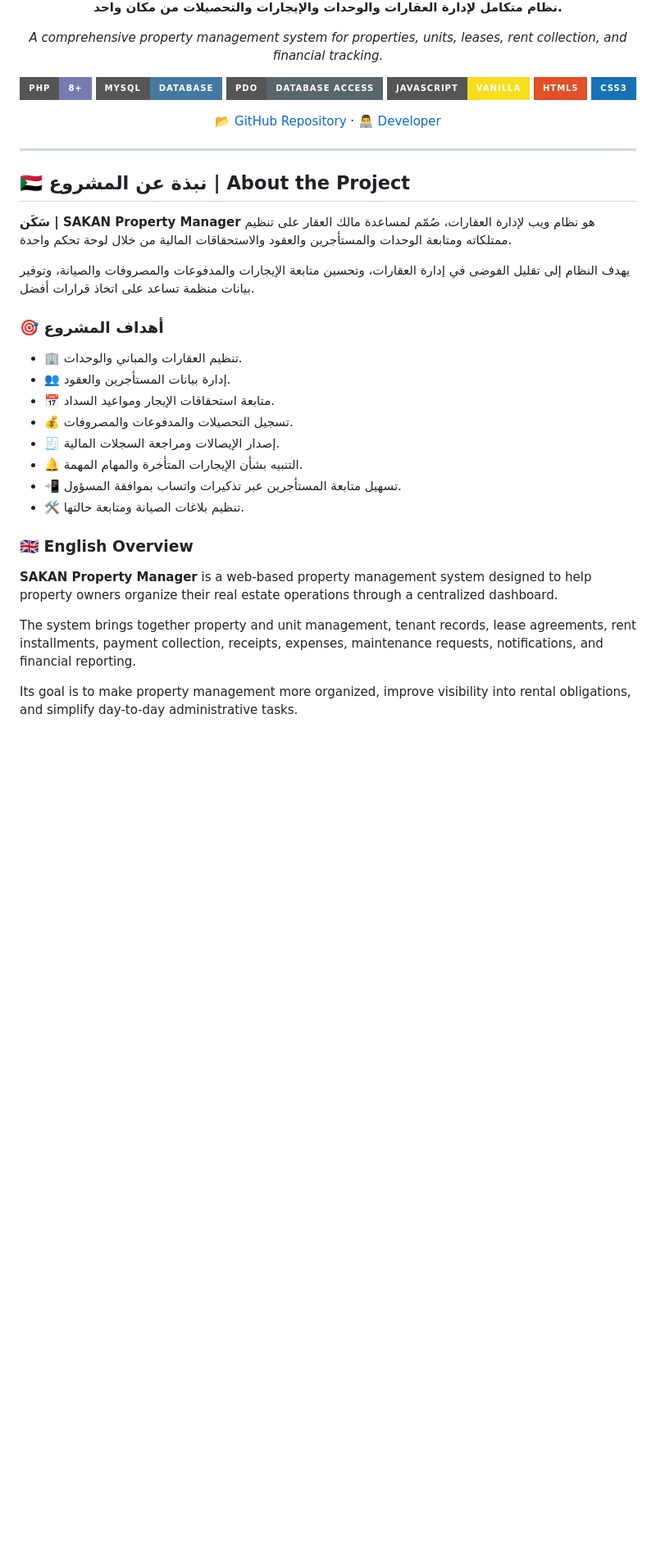
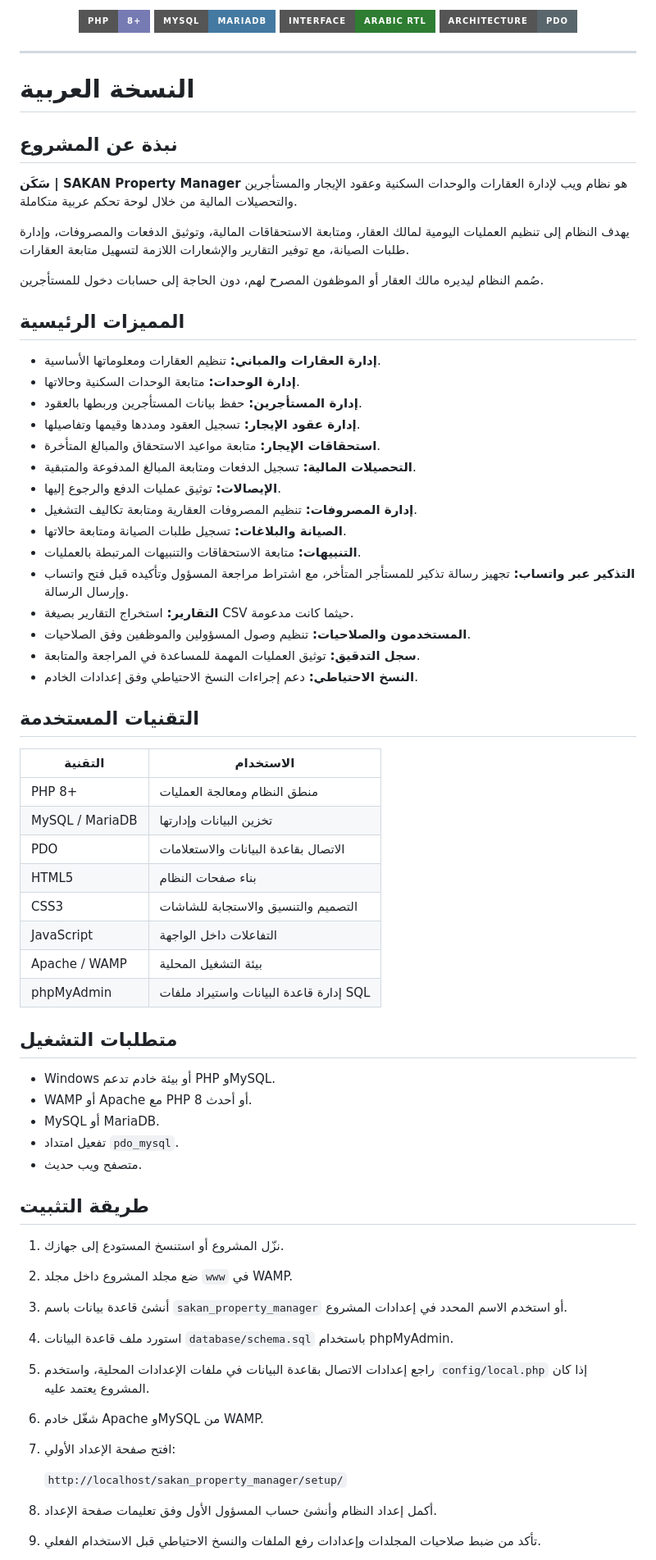
Before and after one commit to awabwdbashry-sketch/sakan_property_manager, a Markdown page: README.md, the part around one of its changes. Shown at 82% size. Rendered like a GitHub page; badges without logos; blank space fills up the shorter version.

```diff
--- a/README.md
+++ b/README.md
@@ -6,42 +11,74 @@
 
-**نظام متكامل لإدارة العقارات والوحدات والإيجارات والتحصيلات من مكان واحد.**
-
-*A comprehensive property management system for properties, units, leases, rent collection, and financial tracking.*
-
-[![PHP](https://img.shields.io/badge/PHP-8%2B-777BB4?style=for-the-badge&logo=php&logoColor=white)](https://www.php.net/)
-[![MySQL](https://img.shields.io/badge/MySQL-Database-4479A1?style=for-the-badge&logo=mysql&logoColor=white)](https://www.mysql.com/)
-[![PDO](https://img.shields.io/badge/PDO-Database_Access-59666C?style=for-the-badge)](https://www.php.net/manual/en/book.pdo.php)
-[![JavaScript](https://img.shields.io/badge/JavaScript-Vanilla-F7DF1E?style=for-the-badge&logo=javascript&logoColor=black)](https://developer.mozilla.org/en-US/docs/Web/JavaScript)
-[![HTML5](https://img.shields.io/badge/HTML5-E34F26?style=for-the-badge&logo=html5&logoColor=white)](https://developer.mozilla.org/en-US/docs/Web/HTML)
-[![CSS3](https://img.shields.io/badge/CSS3-1572B6?style=for-the-badge&logo=css3&logoColor=white)](https://developer.mozilla.org/en-US/docs/Web/CSS)
-
-[📂 GitHub Repository](https://github.com/awabwdbashry-sketch/sakan_property_manager) · [👨‍💻 Developer](https://github.com/awabwdbashry-sketch)
-
-</div>
+<p align="center">
+  <img src="https://img.shields.io/badge/PHP-8%2B-777BB4?style=for-the-badge&logo=php&logoColor=white" alt="PHP">
+  <img src="https://img.shields.io/badge/MySQL-MariaDB-4479A1?style=for-the-badge&logo=mysql&logoColor=white" alt="MySQL">
+  <img src="https://img.shields.io/badge/Interface-Arabic%20RTL-2E7D32?style=for-the-badge" alt="Arabic RTL">
+  <img src="https://img.shields.io/badge/Architecture-PDO-59666C?style=for-the-badge" alt="PDO">
+</p>
 
 ---
 
-## 🇸🇩 نبذة عن المشروع | About the Project
+# النسخة العربية
 
-**سَكَن | SAKAN Property Manager** هو نظام ويب لإدارة العقارات، صُمّم لمساعدة مالك العقار على تنظيم ممتلكاته ومتابعة الوحدات والمستأجرين والعقود والاستحقاقات المالية من خلال لوحة تحكم واحدة.
+## نبذة عن المشروع
 
-يهدف النظام إلى تقليل الفوضى في إدارة العقارات، وتحسين متابعة الإيجارات والمدفوعات والمصروفات والصيانة، وتوفير بيانات منظمة تساعد على اتخاذ قرارات أفضل.
+**سَكَن | SAKAN Property Manager** هو نظام ويب لإدارة العقارات والوحدات السكنية وعقود الإيجار والمستأجرين والتحصيلات المالية من خلال لوحة تحكم عربية متكاملة.
 
-### 🎯 أهداف المشروع
+يهدف النظام إلى تنظيم العمليات اليومية لمالك العقار، ومتابعة الاستحقاقات المالية، وتوثيق الدفعات والمصروفات، وإدارة طلبات الصيانة، مع توفير التقارير والإشعارات اللازمة لتسهيل متابعة العقارات.
 
-- 🏢 تنظيم العقارات والمباني والوحدات.
-- 👥 إدارة بيانات المستأجرين والعقود.
-- 📅 متابعة استحقاقات الإيجار ومواعيد السداد.
-- 💰 تسجيل التحصيلات والمدفوعات والمصروفات.
-- 🧾 إصدار الإيصالات ومراجعة السجلات المالية.
-- 🔔 التنبيه بشأن الإيجارات المتأخرة والمهام المهمة.
-- 📲 تسهيل متابعة المستأجرين عبر تذكيرات واتساب بموافقة المسؤول.
-- 🛠️ تنظيم بلاغات الصيانة ومتابعة حالتها.
+صُمم النظام ليديره مالك العقار أو الموظفون المصرح لهم، دون الحاجة إلى حسابات دخول للمستأجرين.
 
-### 🇬🇧 English Overview
+## المميزات الرئيسية
 
-**SAKAN Property Manager** is a web-based property management system designed to help property owners organize their real estate operations through a centralized dashboard.
+- **إدارة العقارات والمباني:** تنظيم العقارات ومعلوماتها الأساسية.
+- **إدارة الوحدات:** متابعة الوحدات السكنية وحالاتها.
+- **إدارة المستأجرين:** حفظ بيانات المستأجرين وربطها بالعقود.
+- **إدارة عقود الإيجار:** تسجيل العقود ومددها وقيمها وتفاصيلها.
+- **استحقاقات الإيجار:** متابعة مواعيد الاستحقاق والمبالغ المتأخرة.
+- **التحصيلات المالية:** تسجيل الدفعات ومتابعة المبالغ المدفوعة والمتبقية.
+- **الإيصالات:** توثيق عمليات الدفع والرجوع إليها.
+- **إدارة المصروفات:** تنظيم المصروفات العقارية ومتابعة تكاليف التشغيل.
+- **الصيانة والبلاغات:** تسجيل طلبات الصيانة ومتابعة حالاتها.
+- **التنبيهات:** متابعة الاستحقاقات والتنبيهات المرتبطة بالعمليات.
+- **التذكير عبر واتساب:** تجهيز رسالة تذكير للمستأجر المتأخر، مع اشتراط مراجعة المسؤول وتأكيده قبل فتح واتساب وإرسال الرسالة.
+- **التقارير:** استخراج التقارير بصيغة CSV حيثما كانت مدعومة.
+- **المستخدمون والصلاحيات:** تنظيم وصول المسؤولين والموظفين وفق الصلاحيات.
+- **سجل التدقيق:** توثيق العمليات المهمة للمساعدة في المراجعة والمتابعة.
+- **النسخ الاحتياطي:** دعم إجراءات النسخ الاحتياطي وفق إعدادات الخادم.
 
-The system brings together property and unit management, tenant records, lease agreements, rent installments, payment collection, receipts, expenses, maintenance requests, notifications, and financial reporting.
+## التقنيات المستخدمة
 
-Its goal is to make property management more organized, improve visibility into rental obligations, and simplify day-to-day administrative tasks.
+| التقنية | الاستخدام |
+|---|---|
+| PHP 8+ | منطق النظام ومعالجة العمليات |
+| MySQL / MariaDB | تخزين البيانات وإدارتها |
+| PDO | الاتصال بقاعدة البيانات والاستعلامات |
+| HTML5 | بناء صفحات النظام |
+| CSS3 | التصميم والتنسيق والاستجابة للشاشات |
+| JavaScript | التفاعلات داخل الواجهة |
+| Apache / WAMP | بيئة التشغيل المحلية |
+| phpMyAdmin | إدارة قاعدة البيانات واستيراد ملفات SQL |
+
+## متطلبات التشغيل
+
+- Windows أو بيئة خادم تدعم PHP وMySQL.
+- WAMP أو Apache مع PHP 8 أو أحدث.
+- MySQL أو MariaDB.
+- تفعيل امتداد `pdo_mysql`.
+- متصفح ويب حديث.
+
+## طريقة التثبيت
+
+1. نزّل المشروع أو استنسخ المستودع إلى جهازك.
+2. ضع مجلد المشروع داخل مجلد `www` في WAMP.
+3. أنشئ قاعدة بيانات باسم `sakan_property_manager` أو استخدم الاسم المحدد في إعدادات المشروع.
+4. استورد ملف قاعدة البيانات `database/schema.sql` باستخدام phpMyAdmin.
+5. راجع إعدادات الاتصال بقاعدة البيانات في ملفات الإعدادات المحلية، واستخدم `config/local.php` إذا كان المشروع يعتمد عليه.
+6. شغّل خادم Apache وMySQL من WAMP.
+7. افتح صفحة الإعداد الأولي:
+
+   `http://localhost/sakan_property_manager/setup/`
+
+8. أكمل إعداد النظام وأنشئ حساب المسؤول الأول وفق تعليمات صفحة الإعداد.
+9. تأكد من ضبط صلاحيات المجلدات وإعدادات رفع الملفات والنسخ الاحتياطي قبل الاستخدام الفعلي.
+
```
Also changed, not shown: other parts of README.md (+101 -207 lines).
